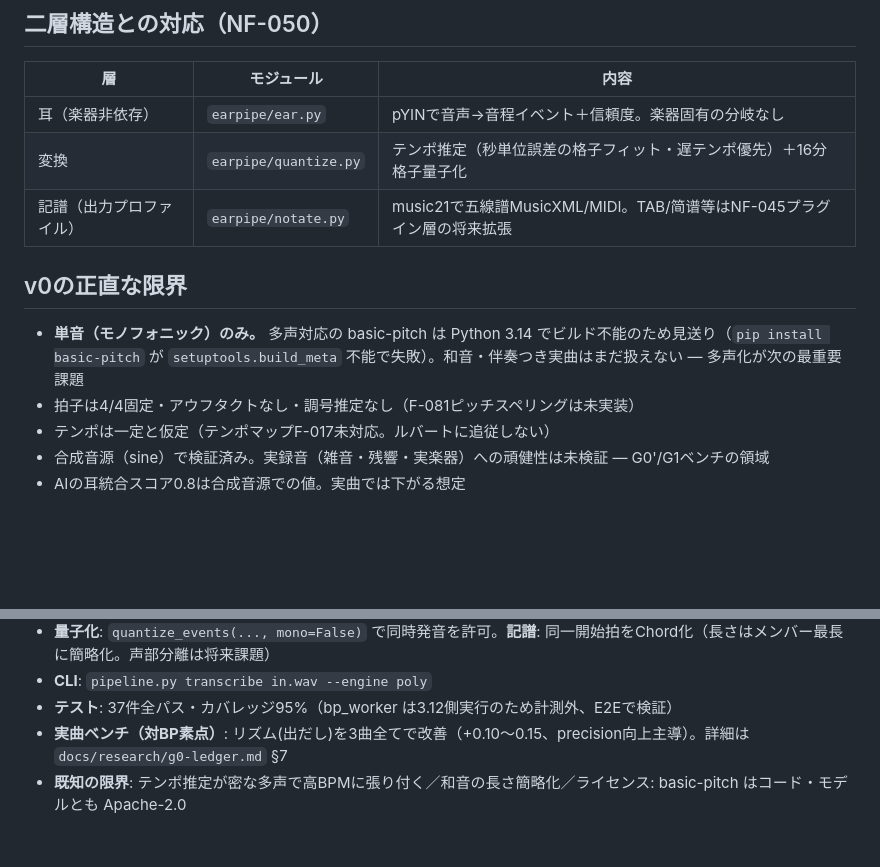
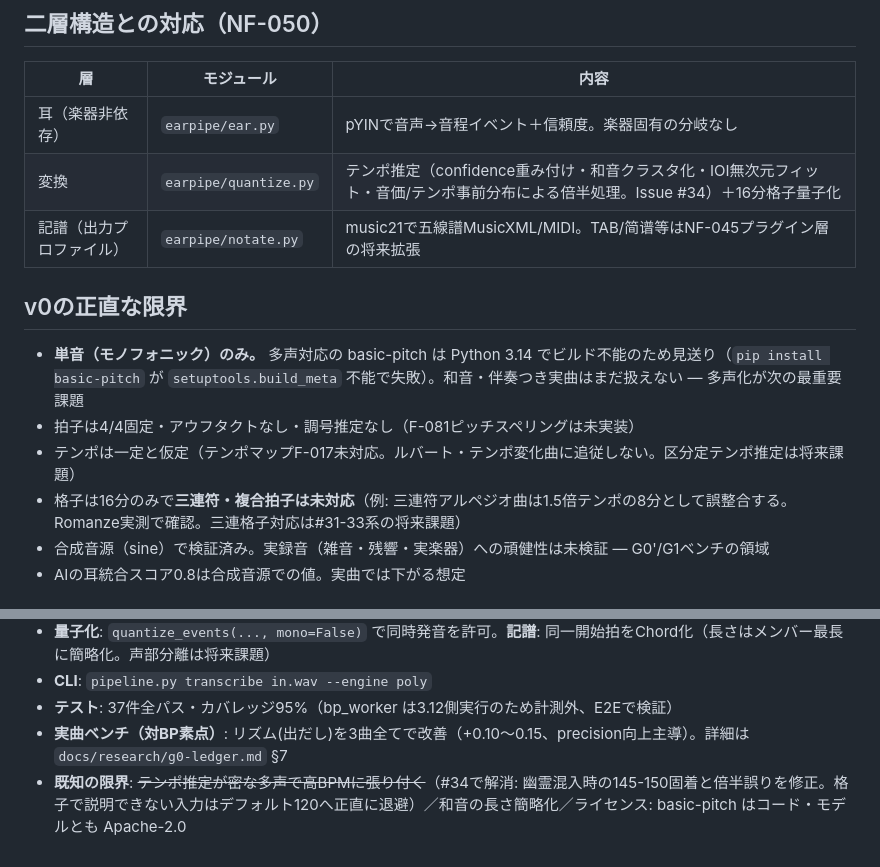
Before and after one commit to iloli-source/EarOnPaper, a Markdown page: spike/ear-pipeline/README.md, 2 parts joined by grey strips. Rendered like a GitHub page; blank space fills up the shorter version.

Commit message:
fix: テンポ推定の頑健化（幽霊混入時の145-150固着と倍半誤りを解消。confidence重み付け・和音クラスタ化・IOI無次元フィット・音価/テンポ事前分布）
Issue #34。合成マトリクス60-150BPM×単音/密多声/幽霊混入で誤差±5%以内、
格子で説明できない入力はデフォルトへ正直に退避。テスト44→57件全パス。

```diff
--- a/spike/ear-pipeline/README.md
+++ b/spike/ear-pipeline/README.md
@@ -30,14 +30,15 @@
 | 層 | モジュール | 内容 |
 |---|---|---|
 | 耳（楽器非依存） | `earpipe/ear.py` | pYINで音声→音程イベント＋信頼度。楽器固有の分岐なし |
-| 変換 | `earpipe/quantize.py` | テンポ推定（秒単位誤差の格子フィット・遅テンポ優先）＋16分格子量子化 |
+| 変換 | `earpipe/quantize.py` | テンポ推定（confidence重み付け・和音クラスタ化・IOI無次元フィット・音価/テンポ事前分布による倍半処理。Issue #34）＋16分格子量子化 |
 | 記譜（出力プロファイル） | `earpipe/notate.py` | music21で五線譜MusicXML/MIDI。TAB/简谱等はNF-045プラグイン層の将来拡張 |
 
 ## v0の正直な限界
 
 - **単音（モノフォニック）のみ。** 多声対応の basic-pitch は Python 3.14 でビルド不能のため見送り（`pip install basic-pitch` が `setuptools.build_meta` 不能で失敗）。和音・伴奏つき実曲はまだ扱えない — 多声化が次の最重要課題
 - 拍子は4/4固定・アウフタクトなし・調号推定なし（F-081ピッチスペリングは未実装）
-- テンポは一定と仮定（テンポマップF-017未対応。ルバートに追従しない）
+- テンポは一定と仮定（テンポマップF-017未対応。ルバート・テンポ変化曲に追従しない。区分定テンポ推定は将来課題）
+- 格子は16分のみで**三連符・複合拍子は未対応**（例: 三連符アルペジオ曲は1.5倍テンポの8分として誤整合する。Romanze実測で確認。三連格子対応は#31-33系の将来課題）
 - 合成音源（sine）で検証済み。実録音（雑音・残響・実楽器）への頑健性は未検証 — G0'/G1ベンチの領域
 - AIの耳統合スコア0.8は合成音源での値。実曲では下がる想定
 
@@ -56,4 +57,4 @@
 - **CLI**: `pipeline.py transcribe in.wav --engine poly`
 - **テスト**: 37件全パス・カバレッジ95%（bp_worker は3.12側実行のため計測外、E2Eで検証）
 - **実曲ベンチ（対BP素点）**: リズム(出だし)を3曲全てで改善（+0.10〜0.15、precision向上主導）。詳細は `docs/research/g0-ledger.md` §7
-- **既知の限界**: テンポ推定が密な多声で高BPMに張り付く／和音の長さ簡略化／ライセンス: basic-pitch はコード・モデルとも Apache-2.0
+- **既知の限界**: ~~テンポ推定が密な多声で高BPMに張り付く~~（#34で解消: 幽霊混入時の145-150固着と倍半誤りを修正。格子で説明できない入力はデフォルト120へ正直に退避）／和音の長さ簡略化／ライセンス: basic-pitch はコード・モデルとも Apache-2.0
```
